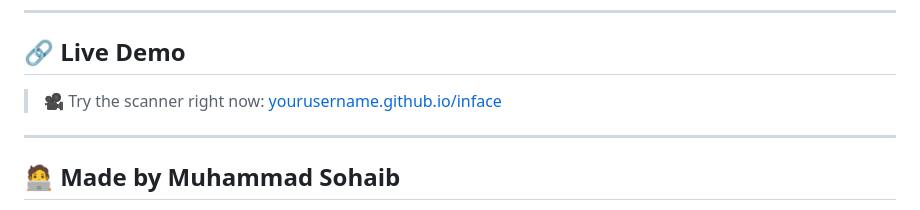
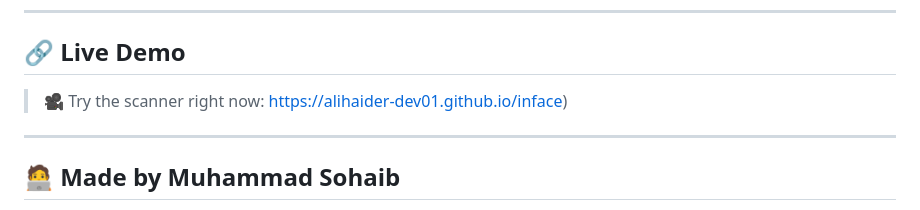
Before and after one commit to alihaider-dev01/InFace, a Markdown page: README.md, the part around one of its changes. GitHub-like rendering.

```diff
--- a/README.md
+++ b/README.md
@@ -91,7 +91,7 @@ InFace is more than a demo — it’s a **showcase of applied AI skills** in act
 
 ## 🔗 Live Demo
 
-> 🎥 Try the scanner right now: [yourusername.github.io/inface](https://alihaider-dev01.github.io/inface)
+> 🎥 Try the scanner right now: https://alihaider-dev01.github.io/inface)
 
 ---
 
```
Also changed, not shown: other parts of README.md (+1 -1 lines).
